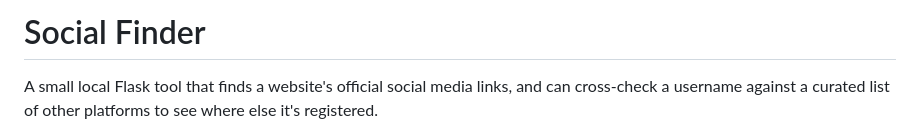
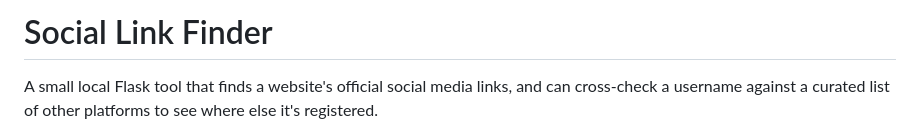
Before and after one commit to Anand-Mohanty/social-link-finder, a Markdown page: README.md, the part around the change. Drawn GitHub-style.

```diff
--- a/README.md
+++ b/README.md
@@ -1,4 +1,4 @@
-# Social Finder
+# Social Link Finder
 
 A small local Flask tool that finds a website's official social media links, and can cross-check a username against a curated list of other platforms to see where else it's registered.
 
```
